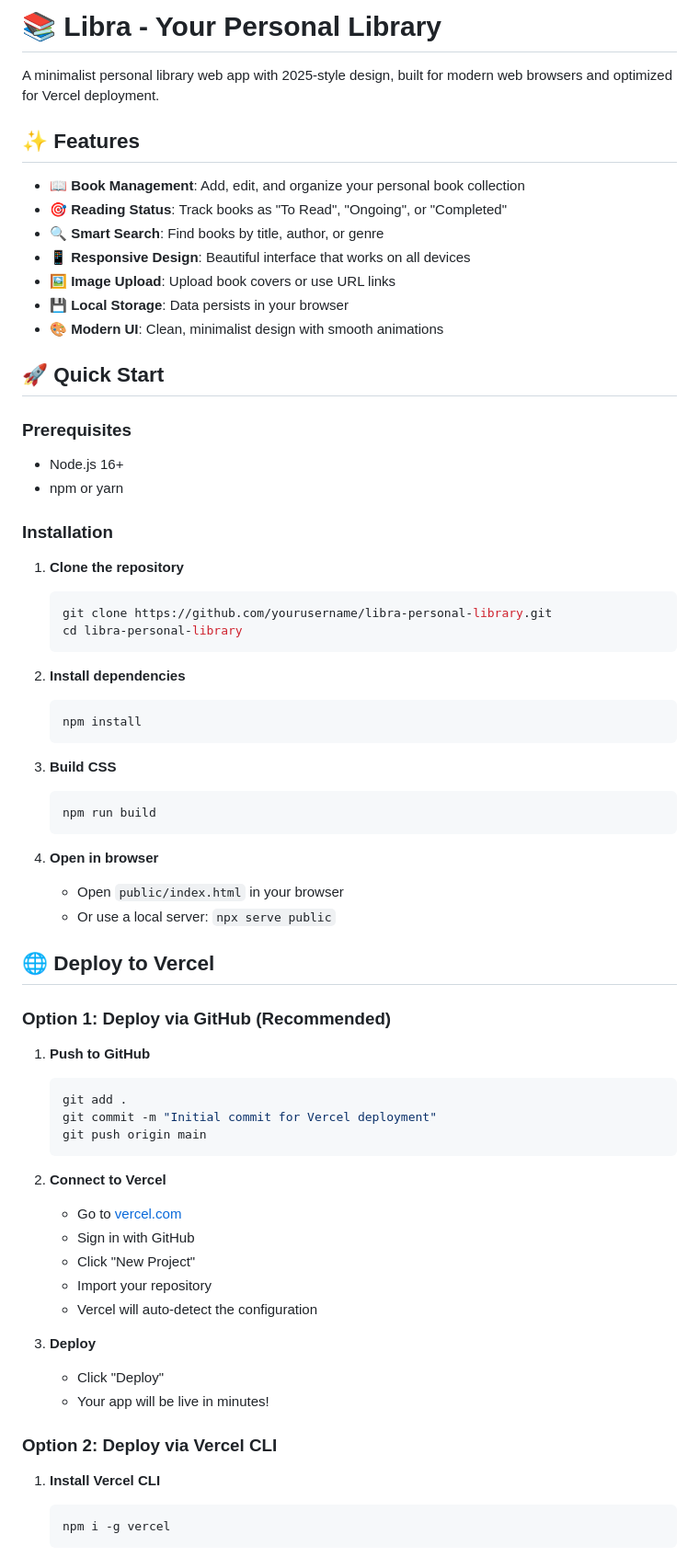
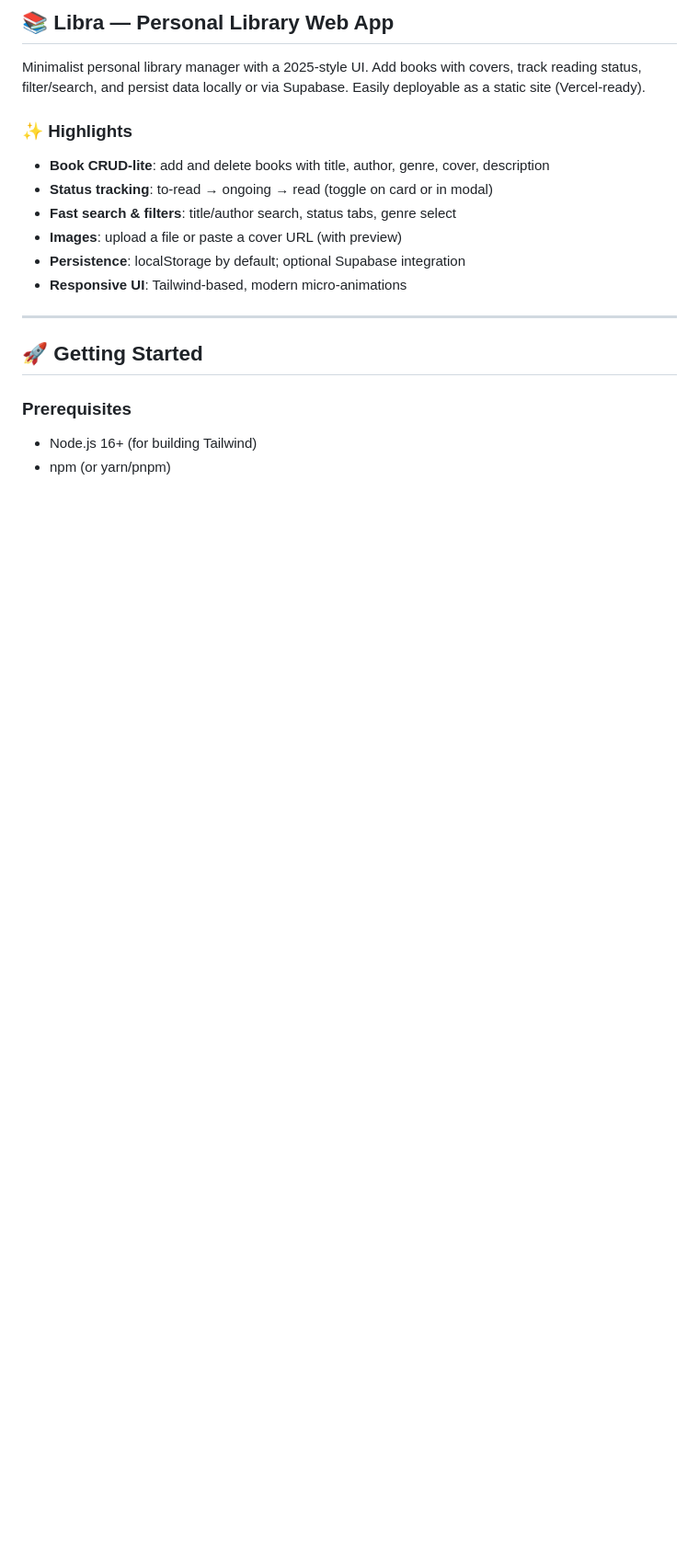
Before and after one commit to febriansyahardian/libra-personallibrary, a Markdown page: README.md, the part around one of its changes. Shown at 92% size. GitHub-like rendering; blank space fills up the shorter version.

````diff
--- a/README.md
+++ b/README.md
@@ -1,71 +1,20 @@
-# 📚 Libra - Your Personal Library
+## 📚 Libra — Personal Library Web App
 
-A minimalist personal library web app with 2025-style design, built for modern web browsers and optimized for Vercel deployment.
+Minimalist personal library manager with a 2025-style UI. Add books with covers, track reading status, filter/search, and persist data locally or via Supabase. Easily deployable as a static site (Vercel-ready).
 
-## ✨ Features
+### ✨ Highlights
+- **Book CRUD-lite**: add and delete books with title, author, genre, cover, description
+- **Status tracking**: to-read → ongoing → read (toggle on card or in modal)
+- **Fast search & filters**: title/author search, status tabs, genre select
+- **Images**: upload a file or paste a cover URL (with preview)
+- **Persistence**: localStorage by default; optional Supabase integration
+- **Responsive UI**: Tailwind-based, modern micro-animations
 
-- **📖 Book Management**: Add, edit, and organize your personal book collection
-- **🎯 Reading Status**: Track books as "To Read", "Ongoing", or "Completed"
-- **🔍 Smart Search**: Find books by title, author, or genre
-- **📱 Responsive Design**: Beautiful interface that works on all devices
-- **🖼️ Image Upload**: Upload book covers or use URL links
-- **💾 Local Storage**: Data persists in your browser
-- **🎨 Modern UI**: Clean, minimalist design with smooth animations
+---
 
-## 🚀 Quick Start
+## 🚀 Getting Started
 
 ### Prerequisites
-- Node.js 16+
-- npm or yarn
+- Node.js 16+ (for building Tailwind)
+- npm (or yarn/pnpm)
 
-### Installation
-
-1. **Clone the repository**
-   ```bash
-   git clone https://github.com/yourusername/libra-personal-library.git
-   cd libra-personal-library
-   ```
-
-2. **Install dependencies**
-   ```bash
-   npm install
-   ```
-
-3. **Build CSS**
-   ```bash
-   npm run build
-   ```
-
-4. **Open in browser**
-   - Open `public/index.html` in your browser
-   - Or use a local server: `npx serve public`
-
-## 🌐 Deploy to Vercel
-
-### Option 1: Deploy via GitHub (Recommended)
-
-1. **Push to GitHub**
-   ```bash
-   git add .
-   git commit -m "Initial commit for Vercel deployment"
-   git push origin main
-   ```
-
-2. **Connect to Vercel**
-   - Go to [vercel.com](https://vercel.com)
-   - Sign in with GitHub
-   - Click "New Project"
-   - Import your repository
-   - Vercel will auto-detect the configuration
-
-3. **Deploy**
-   - Click "Deploy"
-   - Your app will be live in minutes!
-
-### Option 2: Deploy via Vercel CLI
-
-1. **Install Vercel CLI**
-   ```bash
-   npm i -g vercel
-   ```
-
````
Also changed, not shown: other parts of README.md (+132 -75 lines).
